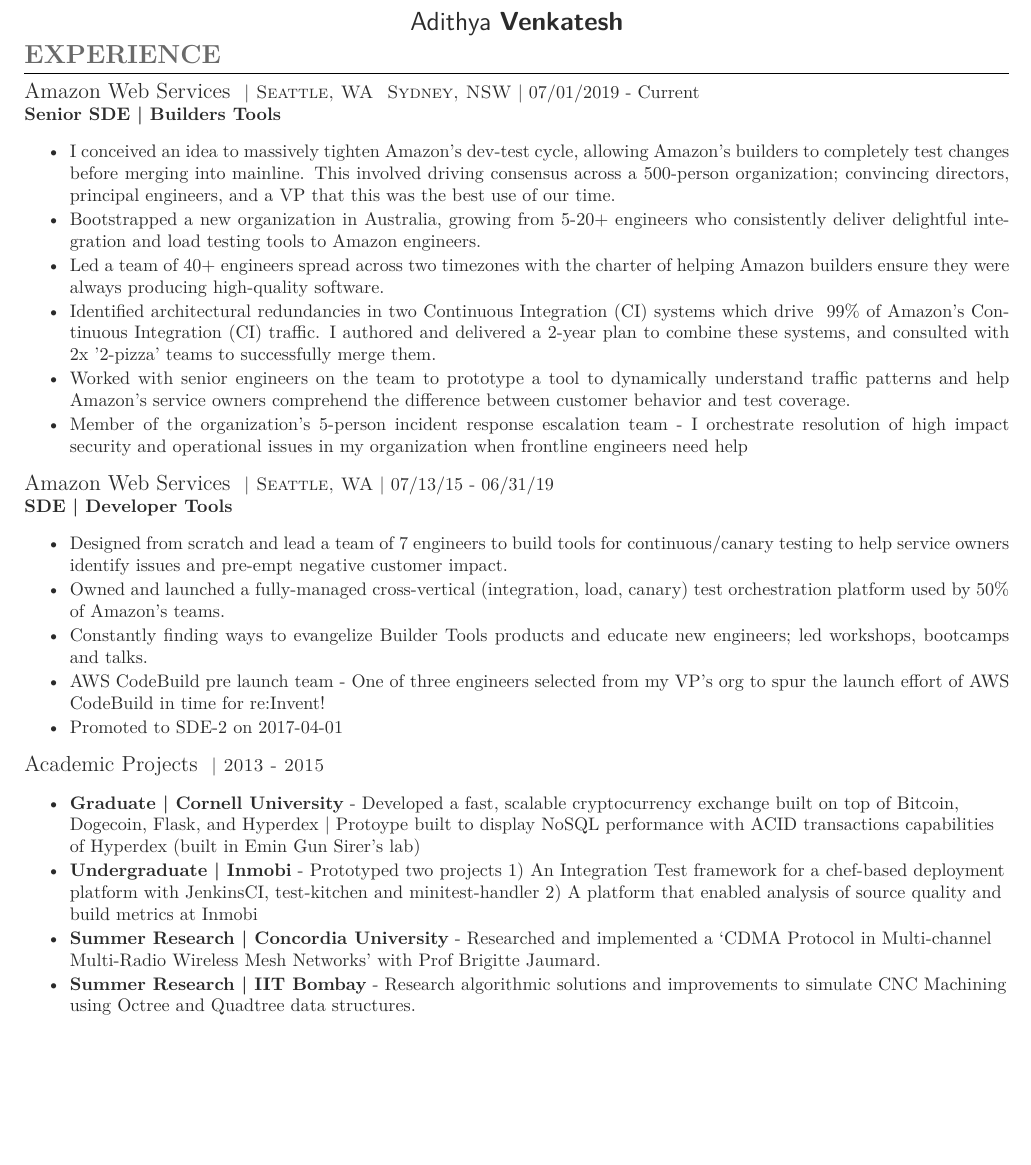
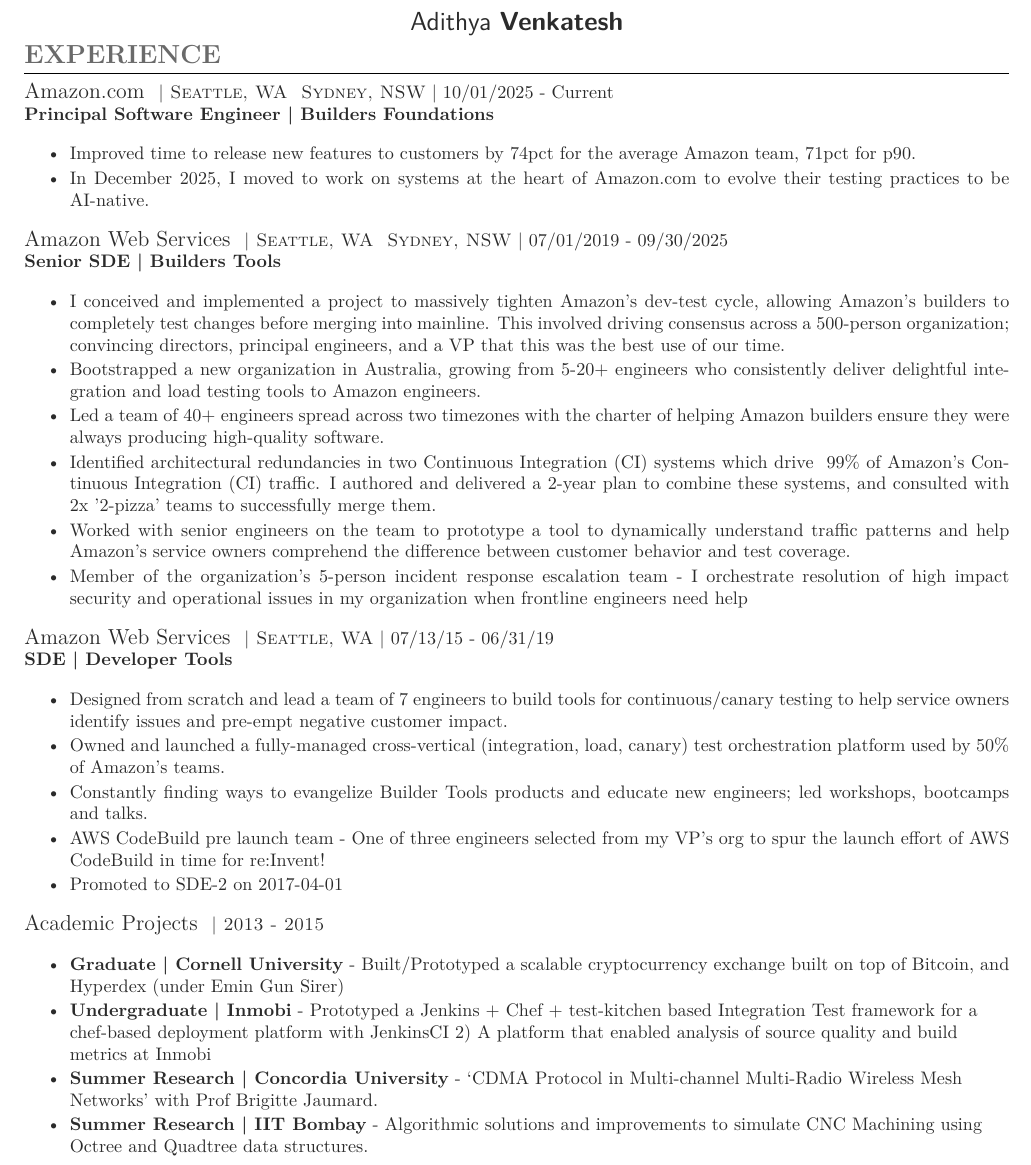
Before and after one commit to bloomark/resume, a LaTeX CV (cv_3.tex): part of the page before the commit and part of page 1 of 2 after it, cut so that both start at the same text, the shorter picture padded with empty space. The pictures show the PDF file cv_3.pdf that the author committed with the source.

Commit message:
20260223 updates

```diff
--- a/cv_3.tex
+++ b/cv_3.tex
@@ -67,10 +67,18 @@
 % AMAZON
 %------------------------------------------------
 
-{\raggedright\large Amazon Web Services \normalsize\textsc{ | Seattle, WA & Sydney, NSW} | 07/01/2019 - Current\\
+{\raggedright\large Amazon.com \normalsize\textsc{ | Seattle, WA & Sydney, NSW} | 10/01/2025 - Current\\
+\textbf{Principal Software Engineer | Builders Foundations}\\[5pt]}
+\begin{itemize}\itemsep-0.25em
+    \item Improved time to release new features to customers by 74pct for the average Amazon team, 71pct for p90.
+    \item In December 2025, I moved to work on systems at the heart of Amazon.com to evolve their testing practices to be AI-native.
+\end{itemize}\\
+
+
+{\raggedright\large Amazon Web Services \normalsize\textsc{ | Seattle, WA & Sydney, NSW} | 07/01/2019 - 09/30/2025\\
 \textbf{Senior SDE | Builders Tools}\\[5pt]}
 \begin{itemize}\itemsep-0.25em
-    \item I conceived an idea to massively tighten Amazon's dev-test cycle, allowing Amazon's builders to completely test changes before merging into mainline. This involved driving consensus across a 500-person organization; convincing directors, principal engineers, and a VP that this was the best use of our time.
+    \item I conceived and implemented a project to massively tighten Amazon's dev-test cycle, allowing Amazon's builders to completely test changes before merging into mainline. This involved driving consensus across a 500-person organization; convincing directors, principal engineers, and a VP that this was the best use of our time.
     \item Bootstrapped a new organization in Australia, growing from 5-20+ engineers who consistently deliver delightful integration and load testing tools to Amazon engineers.
     \item Led a team of 40+ engineers spread across two timezones with the charter of helping Amazon builders ensure they were always producing high-quality software.
     \item Identified architectural redundancies in two Continuous Integration (CI) systems which drive ~99\% of Amazon's Continuous Integration (CI) traffic. I authored and delivered a 2-year plan to combine these systems, and consulted with 2x '2-pizza' teams to successfully merge them.
@@ -94,10 +102,10 @@
 %------------------------------------------------
 {\raggedright\large Academic Projects \normalsize\textsc{ | 2013 - 2015\\}
 \begin{itemize}\itemsep-0.25em
-    \item \textbf{Graduate | Cornell University} - Developed a fast, scalable cryptocurrency exchange built on top of Bitcoin, Dogecoin, Flask, and Hyperdex | Protoype built to display NoSQL performance with ACID transactions capabilities of Hyperdex (built in Emin Gun Sirer's lab)
-    \item \textbf{Undergraduate | Inmobi} - Prototyped two projects 1) An Integration Test framework for a chef-based deployment platform with JenkinsCI, test-kitchen and minitest-handler 2) A platform that enabled analysis of source quality and build metrics at Inmobi
-    \item \textbf{Summer Research | Concordia University} - Researched and implemented a ‘CDMA Protocol in Multi-channel Multi-Radio Wireless Mesh Networks’ with Prof Brigitte Jaumard.
-    \item \textbf{Summer Research | IIT Bombay} - Research algorithmic solutions and improvements to simulate CNC Machining using Octree and Quadtree data structures.
+    \item \textbf{Graduate | Cornell University} - Built/Prototyped a scalable cryptocurrency exchange built on top of Bitcoin, and Hyperdex (under Emin Gun Sirer)
+    \item \textbf{Undergraduate | Inmobi} - Prototyped a Jenkins + Chef + test-kitchen based Integration Test framework for a chef-based deployment platform with JenkinsCI 2) A platform that enabled analysis of source quality and build metrics at Inmobi
+    \item \textbf{Summer Research | Concordia University} - ‘CDMA Protocol in Multi-channel Multi-Radio Wireless Mesh Networks’ with Prof Brigitte Jaumard.
+    \item \textbf{Summer Research | IIT Bombay} - Algorithmic solutions and improvements to simulate CNC Machining using Octree and Quadtree data structures.
 \end{itemize}\\
 
 %----------------------------------------------------------------------------------------
```
Also changed, not shown: cv_3.pdf.
